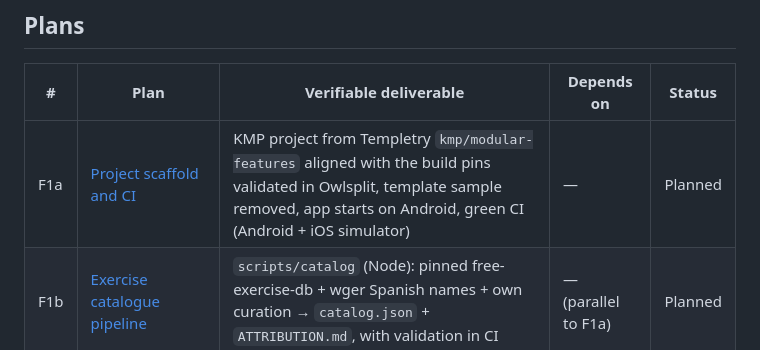
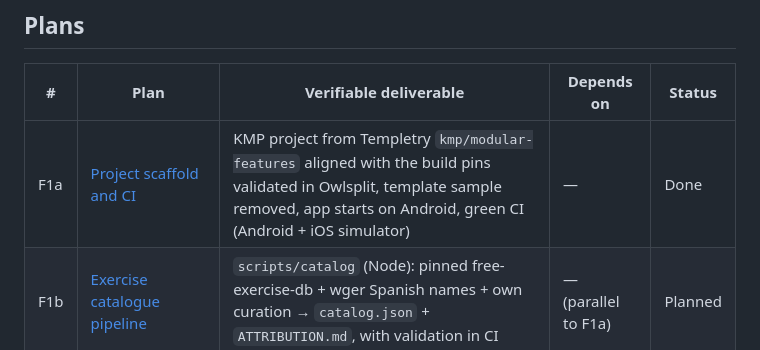
Before and after one commit to Sebas1705/Haltera, a Markdown page: docs/plans/README.md, the part around the change. GitHub-like rendering.

Commit message:
docs: mark F1a as done

```diff
--- a/docs/plans/README.md
+++ b/docs/plans/README.md
@@ -6,7 +6,7 @@ The core spec ([2026-10-14-ironlog-core-design.md](../designs/2026-10-14-ironlog
 
 | # | Plan | Verifiable deliverable | Depends on | Status |
 |---|---|---|---|---|
-| F1a | [Project scaffold and CI](2026-10-14-f1a-scaffold.md) | KMP project from Templetry `kmp/modular-features` aligned with the build pins validated in Owlsplit, template sample removed, app starts on Android, green CI (Android + iOS simulator) | — | Planned |
+| F1a | [Project scaffold and CI](2026-10-14-f1a-scaffold.md) | KMP project from Templetry `kmp/modular-features` aligned with the build pins validated in Owlsplit, template sample removed, app starts on Android, green CI (Android + iOS simulator) | — | Done |
 | F1b | [Exercise catalogue pipeline](2026-10-14-f1b-catalog-pipeline.md) | `scripts/catalog` (Node): pinned free-exercise-db + wger Spanish names + own curation → `catalog.json` + `ATTRIBUTION.md`, with validation in CI | — (parallel to F1a) | Planned |
 | F1c | [Catalogue data layer and importer](2026-10-14-f1c-catalog-data.md) | `data:models`, SQLDelight catalogue schema, idempotent importer (upsert + deprecate), `data:repository` counts, startup screen showing the imported catalogue | F1a, F1b | Planned |
 | F2 | Exercises tab + brand/theme | Brand tokens and theme, Exercises tab (search, filters, detail with media, custom exercises), media download | F1 | — |
```
